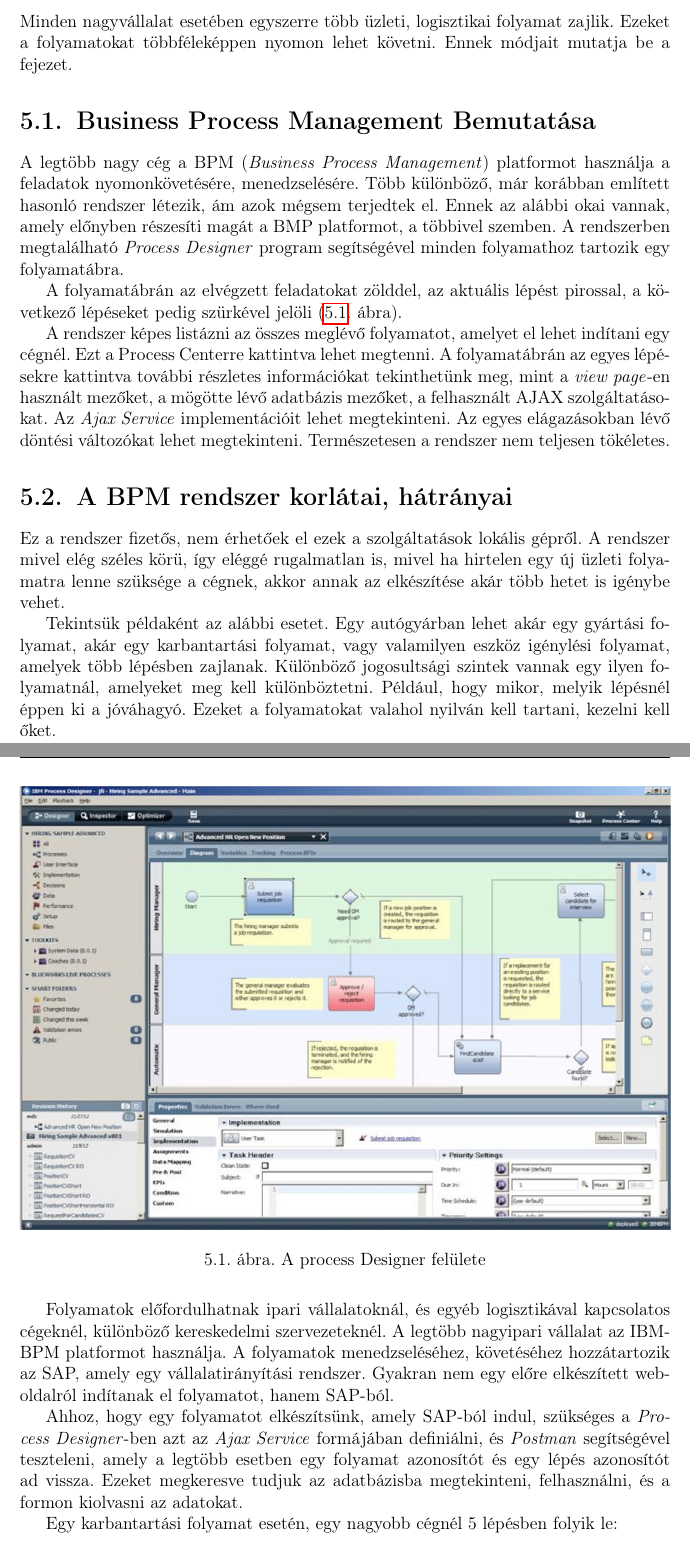
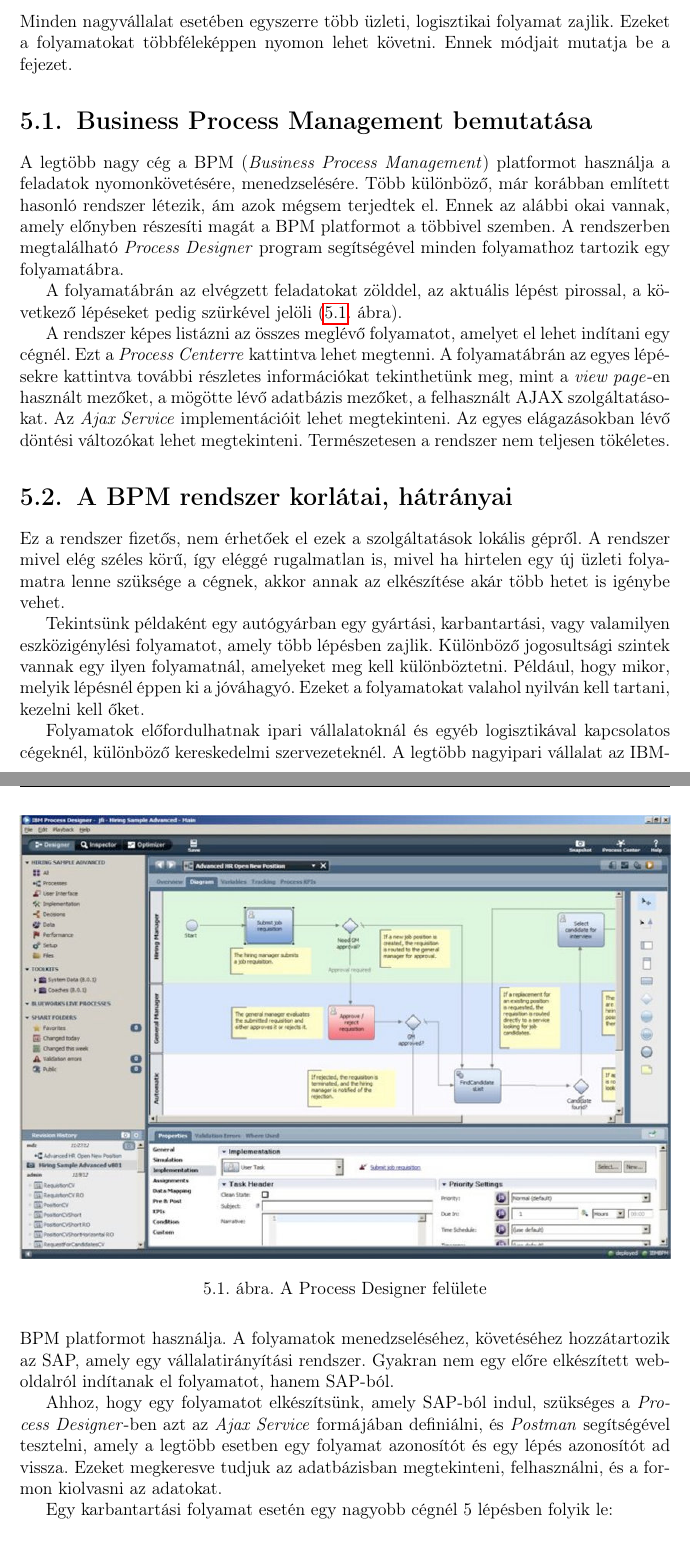
Before and after one commit to DongaaDaani/Szakdolgozat, a LaTeX thesis (thesis/szakdolgozat/dolgozat.tex, which reads thesis/szakdolgozat/chapters/5_test.tex): two parts of pages 25 and 26 of 55, joined at a grey line, cut so that both start at the same text. Compiled offline with pdfLaTeX.

Commit message:
Update 5_test.tex

```diff
--- a/thesis/szakdolgozat/chapters/5_test.tex
+++ b/thesis/szakdolgozat/chapters/5_test.tex
@@ -2,11 +2,11 @@
 
 Minden nagyvállalat esetében egyszerre több üzleti, logisztikai folyamat zajlik. Ezeket a folyamatokat többféleképpen nyomon lehet követni. Ennek módjait mutatja be a fejezet.
 
-\Section{Business Process Management Bemutatása}
+\Section{Business Process Management bemutatása}
 
 % TODO: Leírni, hogy a megközelítési módok miben különbözhetnek.
 
-A legtöbb nagy cég a BPM (\textit{Business Process Management}) platformot használja a feladatok nyomonkövetésére, menedzselésére. Több különböző, már korábban említett hasonló rendszer létezik, ám azok mégsem terjedtek el. Ennek az alábbi okai vannak, amely előnyben részesíti magát a BMP platformot, a többivel szemben.
+A legtöbb nagy cég a BPM (\textit{Business Process Management}) platformot használja a feladatok nyomonkövetésére, menedzselésére. Több különböző, már korábban említett hasonló rendszer létezik, ám azok mégsem terjedtek el. Ennek az alábbi okai vannak, amely előnyben részesíti magát a BPM platformot a többivel szemben.
 A rendszerben megtalálható \textit{Process Designer} program segítségével minden folyamathoz tartozik egy folyamatábra.
 
 A folyamatábrán az elvégzett feladatokat zölddel, az aktuális lépést pirossal, a következő lépéseket pedig szürkével jelöli (\ref{fig:Maintance_Process.png}. ábra).
@@ -16,31 +16,30 @@
 \begin{figure}[h!]
 	\centering
 	\includegraphics[width=\textwidth]{images/Process-Designer.jpg}
-	\caption{A process Designer felülete}
+	\caption{A Process Designer felülete}
 	\label{fig:Maintance_Process.png}
 \end{figure}
 
-A rendszer képes listázni az összes meglévő folyamatot, amelyet el lehet indítani egy cégnél. Ezt a Process Centerre kattintva lehet megtenni.
+A rendszer képes listázni az összes meglévő folyamatot, amelyet el lehet indítani egy cégnél. Ezt a \textit{Process Centerre} kattintva lehet megtenni.
 A folyamatábrán az egyes lépésekre kattintva további részletes információkat tekinthetünk meg, mint a \textit{view page}-en használt mezőket, a mögötte lévő adatbázis mezőket, a felhasznált AJAX szolgáltatásokat. Az \textit{Ajax Service} implementációit lehet megtekinteni. Az egyes elágazásokban lévő döntési változókat lehet megtekinteni. Természetesen a rendszer nem teljesen tökéletes.
 
 \Section{A BPM rendszer korlátai, hátrányai}
 
-Ez a rendszer fizetős, nem érhetőek el ezek a szolgáltatások lokális gépről. A rendszer mivel elég széles körü, így eléggé rugalmatlan is, mivel ha hirtelen egy új üzleti folyamatra lenne szüksége a cégnek, akkor annak az elkészítése akár több hetet is igénybe vehet.
+Ez a rendszer fizetős, nem érhetőek el ezek a szolgáltatások lokális gépről. A rendszer mivel elég széles körű, így eléggé rugalmatlan is, mivel ha hirtelen egy új üzleti folyamatra lenne szüksége a cégnek, akkor annak az elkészítése akár több hetet is igénybe vehet.
 
-Tekintsük példaként az alábbi esetet.
-Egy autógyárban lehet akár egy gyártási folyamat, akár egy karbantartási folyamat, vagy valamilyen eszköz igénylési folyamat, amelyek több lépésben zajlanak.
+Tekintsünk példaként egy autógyárban egy gyártási, karbantartási, vagy valamilyen eszközigénylési folyamatot, amely több lépésben zajlik.
 Különböző jogosultsági szintek vannak egy ilyen folyamatnál, amelyeket meg kell különböztetni. Például, hogy mikor, melyik lépésnél éppen ki a jóváhagyó.
 Ezeket a folyamatokat valahol nyilván kell tartani, kezelni kell őket.
 
-Folyamatok előfordulhatnak ipari vállalatoknál, és  egyéb logisztikával kapcsolatos cégeknél, különböző kereskedelmi szervezeteknél.
+Folyamatok előfordulhatnak ipari vállalatoknál és  egyéb logisztikával kapcsolatos cégeknél, különböző kereskedelmi szervezeteknél.
 A legtöbb nagyipari vállalat az IBM-BPM platformot használja.
 A folyamatok menedzseléséhez, követéséhez hozzátartozik az SAP, amely egy vállalatirányítási rendszer. Gyakran nem egy előre elkészített weboldalról indítanak el folyamatot, hanem SAP-ból.
 
-Ahhoz, hogy egy folyamatot elkészítsünk, amely SAP-ból indul, szükséges a \textit{Process Designer}-ben azt az \textit{Ajax Service} formájában definiálni, és \textit{Postman} segítségével teszteleni,
-amely a legtöbb esetben egy folyamat azonosítót és egy lépés azonosítót ad vissza. Ezeket megkeresve tudjuk az adatbázisba megtekinteni, felhasználni, és a formon kiolvasni az adatokat.
+Ahhoz, hogy egy folyamatot elkészítsünk, amely SAP-ból indul, szükséges a \textit{Process Designer}-ben azt az \textit{Ajax Service} formájában definiálni, és \textit{Postman} segítségével tesztelni,
+amely a legtöbb esetben egy folyamat azonosítót és egy lépés azonosítót ad vissza. Ezeket megkeresve tudjuk az adatbázisban megtekinteni, felhasználni, és a formon kiolvasni az adatokat.
 
 % TODO: Az előző résznél eléggé keverednek az áttekintő jellegű fogalmak és a konkrét, implementáció szintű dolgok.
 
-Egy karbantartási folyamat esetén, egy nagyobb cégnél 5 lépésben folyik le:
+Egy karbantartási folyamat esetén egy nagyobb cégnél 5 lépésben folyik le:
 \begin{itemize}
 	\item Az igénylő kitölti a formot, ahol megadja a gépjármű adatait, a probléma pontos leírását. Továbbítja a folyamatot.
```
Also changed, not shown: thesis/szakdolgozat/chapters/5_test.tex (4 more changed lines).
